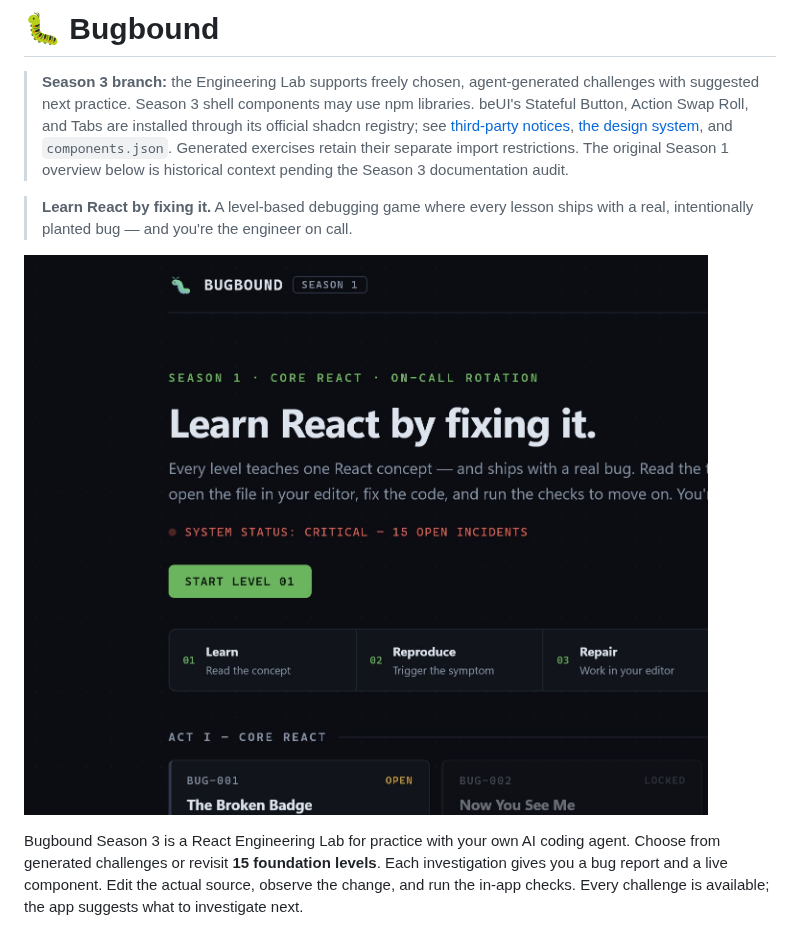
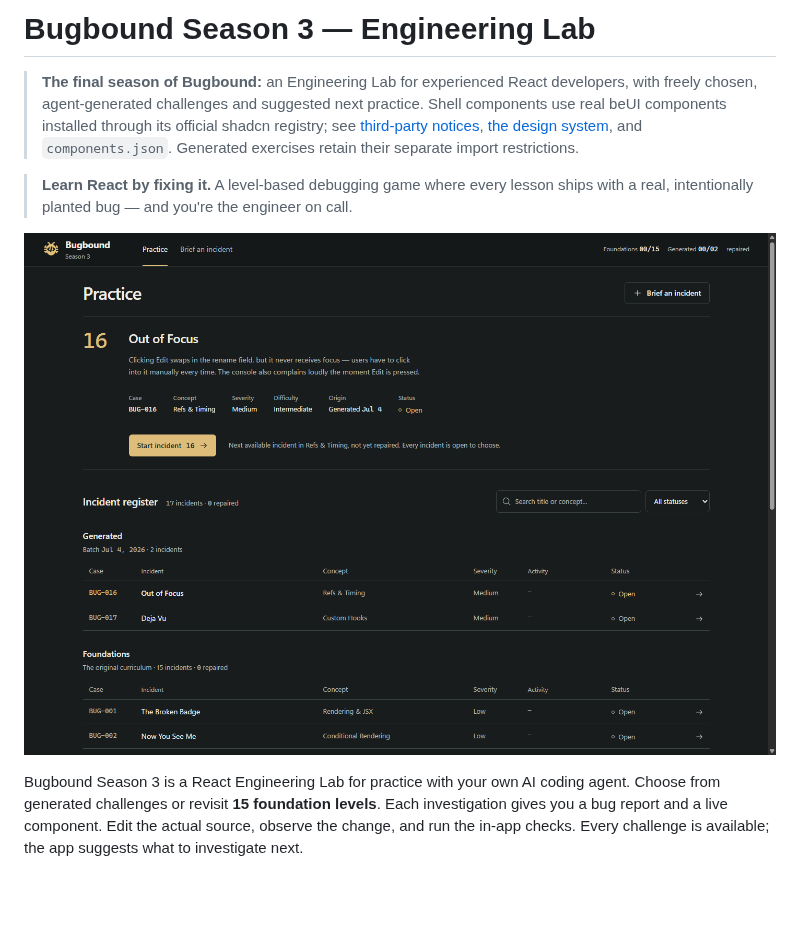
Before and after one commit to Brantley-Wyche/Bugbound-Season-3, a Markdown page: README.md, the part around one of its changes. Drawn GitHub-style; pictures changed too: docs/bugbound-season-3.png (added); blank space fills up the shorter version.

```diff
--- a/README.md
+++ b/README.md
@@ -1,10 +1,10 @@
-# 🐛 Bugbound
+# Bugbound Season 3 — Engineering Lab
 
-> **Season 3 branch:** the Engineering Lab supports freely chosen, agent-generated challenges with suggested next practice. Season 3 shell components may use npm libraries. beUI's Stateful Button, Action Swap Roll, and Tabs are installed through its official shadcn registry; see [third-party notices](THIRD_PARTY_NOTICES.md), [the design system](DESIGN.md), and `components.json`. Generated exercises retain their separate import restrictions. The original Season 1 overview below is historical context pending the Season 3 documentation audit.
+> **The final season of Bugbound:** an Engineering Lab for experienced React developers, with freely chosen, agent-generated challenges and suggested next practice. Shell components use real beUI components installed through its official shadcn registry; see [third-party notices](THIRD_PARTY_NOTICES.md), [the design system](DESIGN.md), and `components.json`. Generated exercises retain their separate import restrictions.
 
 > **Learn React by fixing it.** A level-based debugging game where every lesson ships with a real, intentionally planted bug — and you're the engineer on call.
 
-![Bugbound Season 1 incident map](docs/bugbound-season-1.jpg)
+![Bugbound Season 3 Engineering Lab](docs/bugbound-season-3.png)
 
 Bugbound Season 3 is a React Engineering Lab for practice with your own AI coding agent. Choose from generated challenges or revisit **15 foundation levels**. Each investigation gives you a bug report and a live component. Edit the actual source, observe the change, and run the in-app checks. Every challenge is available; the app suggests what to investigate next.
 
```
Also changed, not shown: other parts of README.md (+8 -5 lines), docs/ARCHITECTURE.md (+4 -2 lines), 1 other file.
